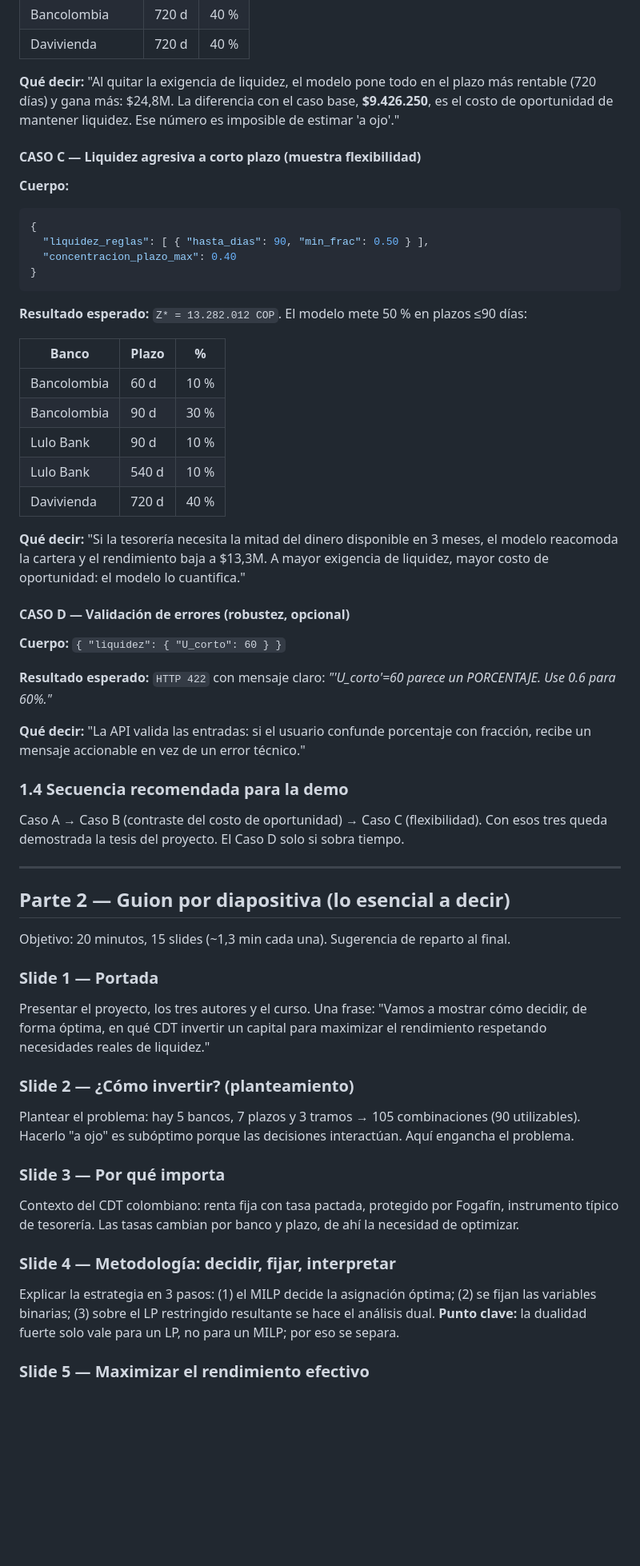
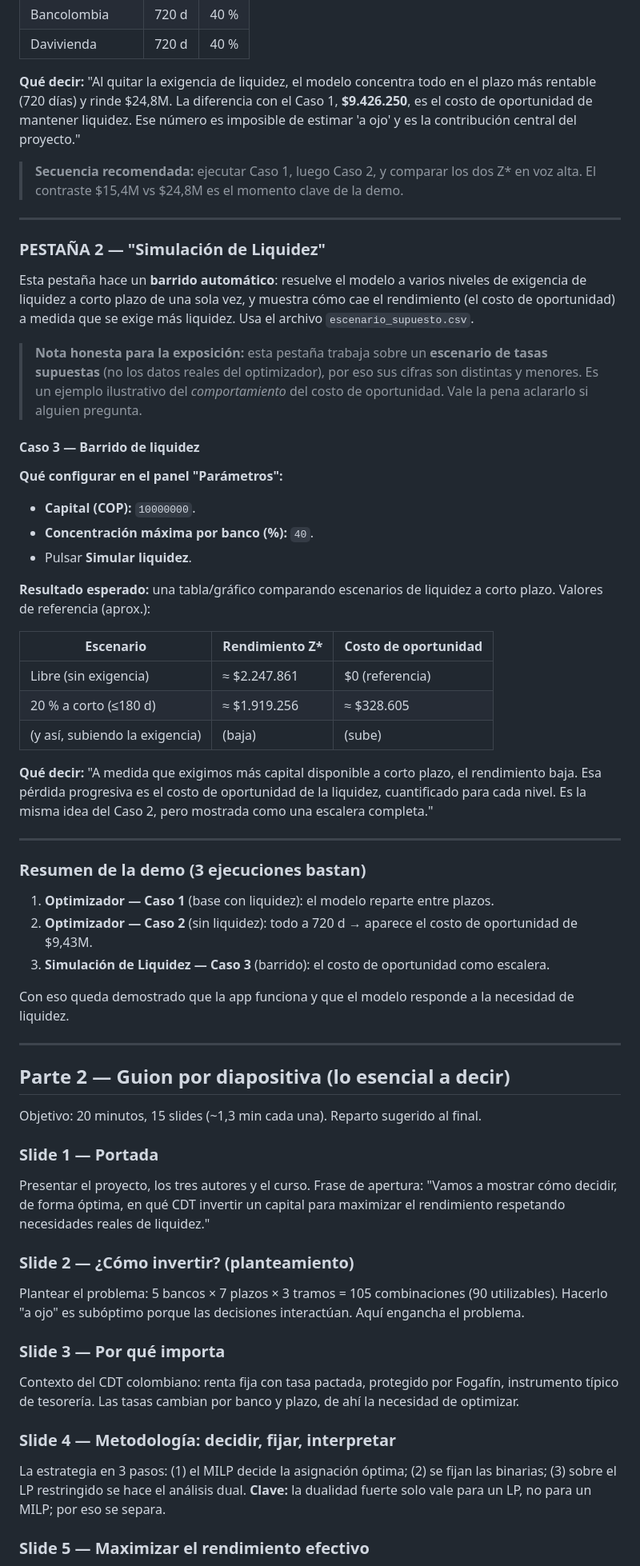
Before and after one commit to samuherre/Linear-Programming-Model-for-Investment-Problem, a Markdown page: presentacion/guia_demo_y_exposicion.md, the part around one of its changes. Shown at 80% size. Rendered like a GitHub page; blank space fills up the shorter version.

````diff
--- a/presentacion/guia_demo_y_exposicion.md
+++ b/presentacion/guia_demo_y_exposicion.md
@@ -65,58 +61,61 @@ Todos usan capital `A = 100.000.000` (valor por defecto). Para cada caso se da e
 | Bancolombia | 720 d | 40 % |
 | Davivienda | 720 d | 40 % |
 
-**Qué decir:** "Al quitar la exigencia de liquidez, el modelo pone todo en el plazo más rentable (720 días) y gana más: $24,8M. La diferencia con el caso base, **$9.426.250**, es el costo de oportunidad de mantener liquidez. Ese número es imposible de estimar 'a ojo'."
+**Qué decir:** "Al quitar la exigencia de liquidez, el modelo concentra todo en el plazo más rentable (720 días) y rinde $24,8M. La diferencia con el Caso 1, **$9.426.250**, es el costo de oportunidad de mantener liquidez. Ese número es imposible de estimar 'a ojo' y es la contribución central del proyecto."
 
-#### CASO C — Liquidez agresiva a corto plazo (muestra flexibilidad)
+> **Secuencia recomendada:** ejecutar Caso 1, luego Caso 2, y comparar los dos Z* en voz alta. El contraste $15,4M vs $24,8M es el momento clave de la demo.
 
-**Cuerpo:**
-```json
-{
-  "liquidez_reglas": [ { "hasta_dias": 90, "min_frac": 0.50 } ],
-  "concentracion_plazo_max": 0.40
-}
-```
+---
 
-**Resultado esperado:** `Z* = 13.282.012 COP`. El modelo mete 50 % en plazos ≤90 días:
+### PESTAÑA 2 — "Simulación de Liquidez"
 
-| Banco | Plazo | % |
+Esta pestaña hace un **barrido automático**: resuelve el modelo a varios niveles de exigencia de liquidez a corto plazo de una sola vez, y muestra cómo cae el rendimiento (el costo de oportunidad) a medida que se exige más liquidez. Usa el archivo `escenario_supuesto.csv`.
+
+> **Nota honesta para la exposición:** esta pestaña trabaja sobre un **escenario de tasas supuestas** (no los datos reales del optimizador), por eso sus cifras son distintas y menores. Es un ejemplo ilustrativo del *comportamiento* del costo de oportunidad. Vale la pena aclararlo si alguien pregunta.
+
+#### Caso 3 — Barrido de liquidez
+
+**Qué configurar en el panel "Parámetros":**
+- **Capital (COP):** `10000000`.
+- **Concentración máxima por banco (%):** `40`.
+- Pulsar **Simular liquidez**.
+
+**Resultado esperado:** una tabla/gráfico comparando escenarios de liquidez a corto plazo. Valores de referencia (aprox.):
+
+| Escenario | Rendimiento Z* | Costo de oportunidad |
 |---|---|---|
-| Bancolombia | 60 d | 10 % |
-| Bancolombia | 90 d | 30 % |
-| Lulo Bank | 90 d | 10 % |
-| Lulo Bank | 540 d | 10 % |
-| Davivienda | 720 d | 40 % |
+| Libre (sin exigencia) | ≈ $2.247.861 | $0 (referencia) |
+| 20 % a corto (≤180 d) | ≈ $1.919.256 | ≈ $328.605 |
+| (y así, subiendo la exigencia) | (baja) | (sube) |
 
-**Qué decir:** "Si la tesorería necesita la mitad del dinero disponible en 3 meses, el modelo reacomoda la cartera y el rendimiento baja a $13,3M. A mayor exigencia de liquidez, mayor costo de oportunidad: el modelo lo cuantifica."
+**Qué decir:** "A medida que exigimos más capital disponible a corto plazo, el rendimiento baja. Esa pérdida progresiva es el costo de oportunidad de la liquidez, cuantificado para cada nivel. Es la misma idea del Caso 2, pero mostrada como una escalera completa."
 
-#### CASO D — Validación de errores (robustez, opcional)
+---
 
-**Cuerpo:** `{ "liquidez": { "U_corto": 60 } }`
+### Resumen de la demo (3 ejecuciones bastan)
 
-**Resultado esperado:** `HTTP 422` con mensaje claro: *"'U_corto'=60 parece un PORCENTAJE. Use 0.6 para 60%."*
+1. **Optimizador — Caso 1** (base con liquidez): el modelo reparte entre plazos.
+2. **Optimizador — Caso 2** (sin liquidez): todo a 720 d → aparece el costo de oportunidad de $9,43M.
+3. **Simulación de Liquidez — Caso 3** (barrido): el costo de oportunidad como escalera.
 
-**Qué decir:** "La API valida las entradas: si el usuario confunde porcentaje con fracción, recibe un mensaje accionable en vez de un error técnico."
-
-### 1.4 Secuencia recomendada para la demo
-
-Caso A → Caso B (contraste del costo de oportunidad) → Caso C (flexibilidad). Con esos tres queda demostrada la tesis del proyecto. El Caso D solo si sobra tiempo.
+Con eso queda demostrado que la app funciona y que el modelo responde a la necesidad de liquidez.
 
 ---
 
 ## Parte 2 — Guion por diapositiva (lo esencial a decir)
 
-Objetivo: 20 minutos, 15 slides (~1,3 min cada una). Sugerencia de reparto al final.
+Objetivo: 20 minutos, 15 slides (~1,3 min cada una). Reparto sugerido al final.
 
 ### Slide 1 — Portada
-Presentar el proyecto, los tres autores y el curso. Una frase: "Vamos a mostrar cómo decidir, de forma óptima, en qué CDT invertir un capital para maximizar el rendimiento respetando necesidades reales de liquidez."
+Presentar el proyecto, los tres autores y el curso. Frase de apertura: "Vamos a mostrar cómo decidir, de forma óptima, en qué CDT invertir un capital para maximizar el rendimiento respetando necesidades reales de liquidez."
 
 ### Slide 2 — ¿Cómo invertir? (planteamiento)
-Plantear el problema: hay 5 bancos, 7 plazos y 3 tramos → 105 combinaciones (90 utilizables). Hacerlo "a ojo" es subóptimo porque las decisiones interactúan. Aquí engancha el problema.
+Plantear el problema: 5 bancos × 7 plazos × 3 tramos = 105 combinaciones (90 utilizables). Hacerlo "a ojo" es subóptimo porque las decisiones interactúan. Aquí engancha el problema.
 
 ### Slide 3 — Por qué importa
 Contexto del CDT colombiano: renta fija con tasa pactada, protegido por Fogafín, instrumento típico de tesorería. Las tasas cambian por banco y plazo, de ahí la necesidad de optimizar.
 
 ### Slide 4 — Metodología: decidir, fijar, interpretar
-Explicar la estrategia en 3 pasos: (1) el MILP decide la asignación óptima; (2) se fijan las variables binarias; (3) sobre el LP restringido resultante se hace el análisis dual. **Punto clave:** la dualidad fuerte solo vale para un LP, no para un MILP; por eso se separa.
+La estrategia en 3 pasos: (1) el MILP decide la asignación óptima; (2) se fijan las binarias; (3) sobre el LP restringido se hace el análisis dual. **Clave:** la dualidad fuerte solo vale para un LP, no para un MILP; por eso se separa.
 
 ### Slide 5 — Maximizar el rendimiento efectivo
````
Also changed, not shown: other parts of presentacion/guia_demo_y_exposicion.md (+43 -47 lines).
